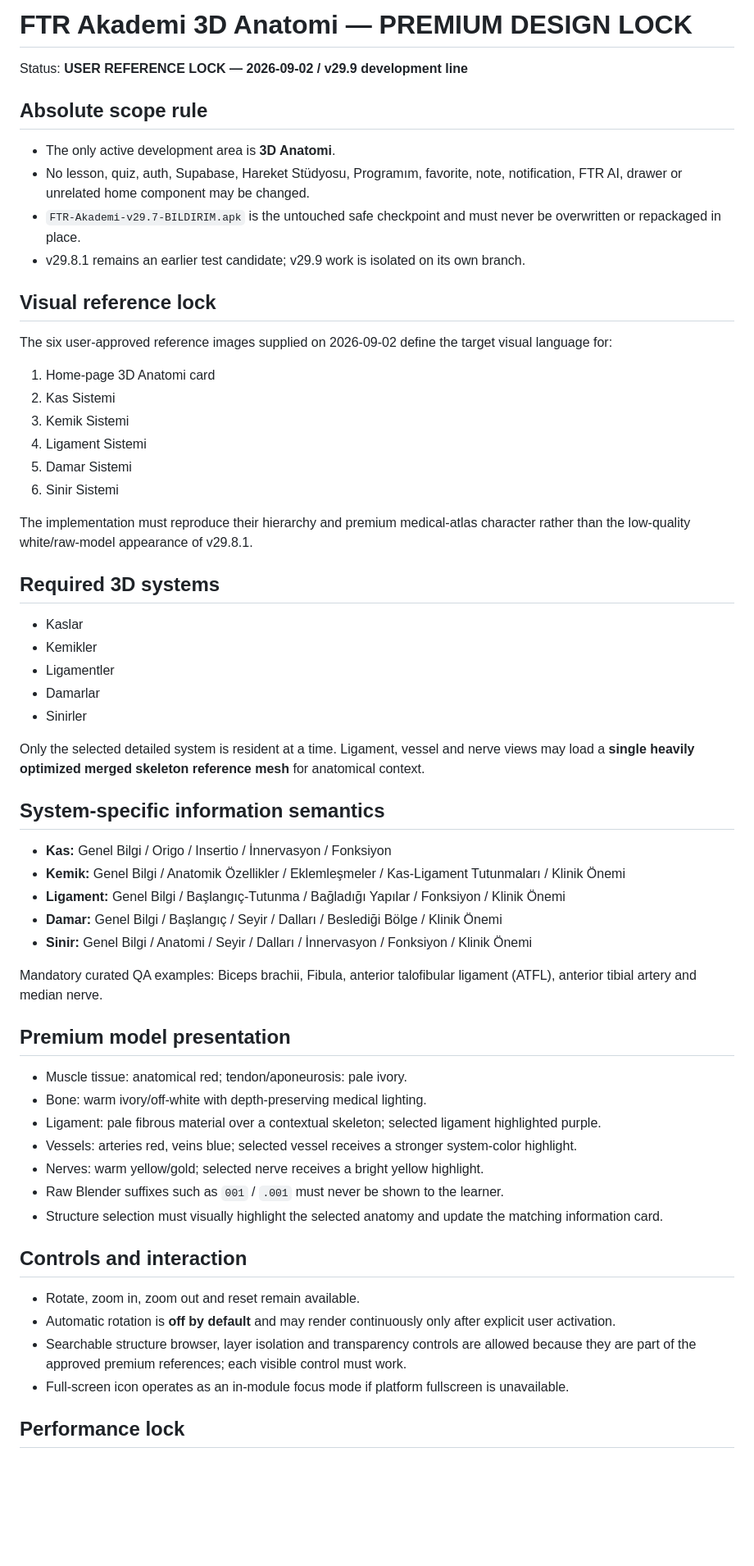
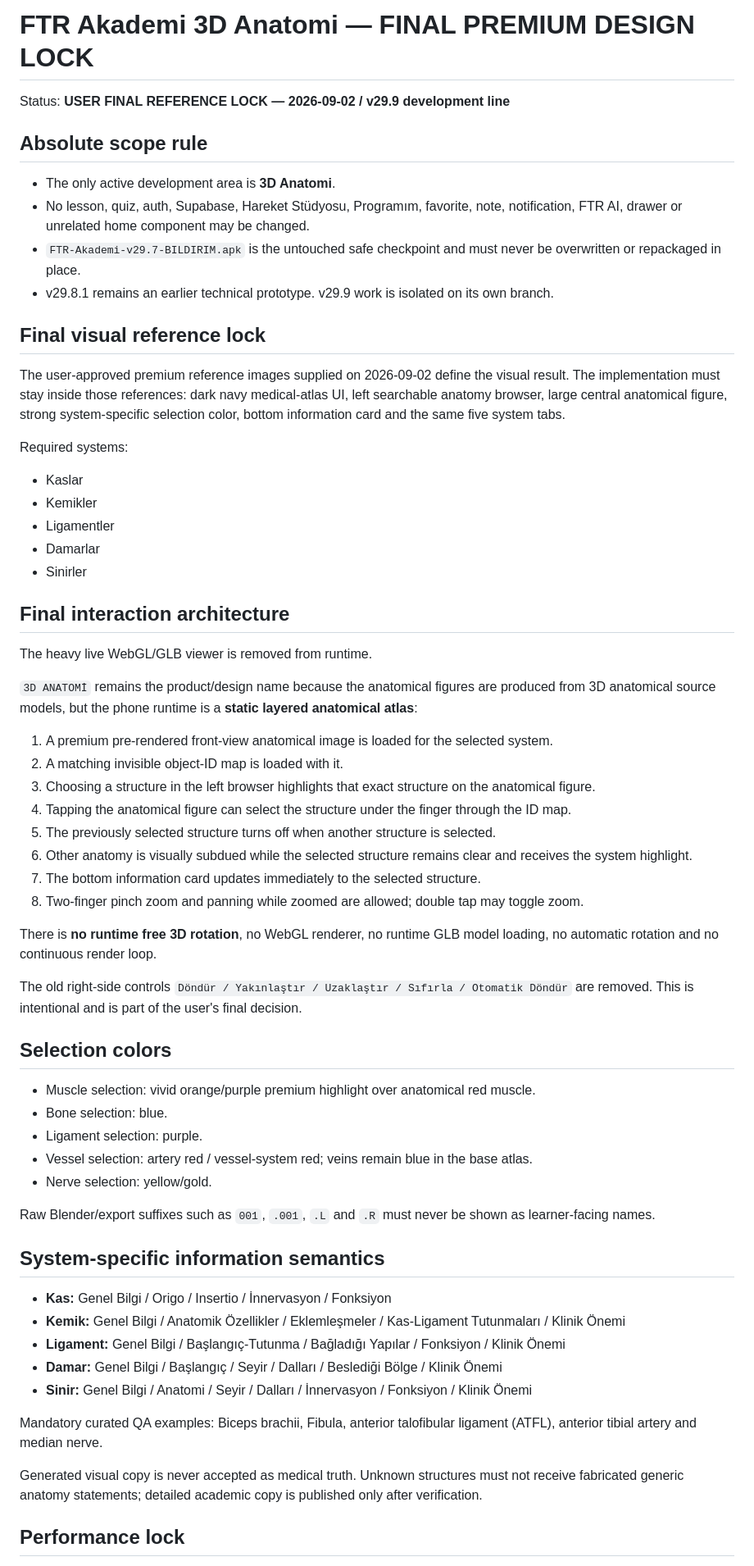
Before and after one commit to fztonurcan-cloud/FTR-Rebuild, a Markdown page: tools/anatomy3d/DESIGN-LOCK.md, the part around one of its changes. Shown at 82% size. Drawn GitHub-style; blank space fills up the shorter version.

Commit message:
Lock final static atlas interaction decision

```diff
--- a/tools/anatomy3d/DESIGN-LOCK.md
+++ b/tools/anatomy3d/DESIGN-LOCK.md
@@ -1,28 +1,19 @@
-# FTR Akademi 3D Anatomi — PREMIUM DESIGN LOCK
+# FTR Akademi 3D Anatomi — FINAL PREMIUM DESIGN LOCK
 
-Status: **USER REFERENCE LOCK — 2026-09-02 / v29.9 development line**
+Status: **USER FINAL REFERENCE LOCK — 2026-09-02 / v29.9 development line**
 
 ## Absolute scope rule
 
 - The only active development area is **3D Anatomi**.
 - No lesson, quiz, auth, Supabase, Hareket Stüdyosu, Programım, favorite, note, notification, FTR AI, drawer or unrelated home component may be changed.
 - `FTR-Akademi-v29.7-BILDIRIM.apk` is the untouched safe checkpoint and must never be overwritten or repackaged in place.
-- v29.8.1 remains an earlier test candidate; v29.9 work is isolated on its own branch.
+- v29.8.1 remains an earlier technical prototype. v29.9 work is isolated on its own branch.
 
-## Visual reference lock
+## Final visual reference lock
 
-The six user-approved reference images supplied on 2026-09-02 define the target visual language for:
+The user-approved premium reference images supplied on 2026-09-02 define the visual result. The implementation must stay inside those references: dark navy medical-atlas UI, left searchable anatomy browser, large central anatomical figure, strong system-specific selection color, bottom information card and the same five system tabs.
 
-1. Home-page 3D Anatomi card
-2. Kas Sistemi
-3. Kemik Sistemi
-4. Ligament Sistemi
-5. Damar Sistemi
-6. Sinir Sistemi
-
-The implementation must reproduce their hierarchy and premium medical-atlas character rather than the low-quality white/raw-model appearance of v29.8.1.
-
-## Required 3D systems
+Required systems:
 
 - Kaslar
 - Kemikler
@@ -30,7 +21,34 @@ The implementation must reproduce their hierarchy and premium medical-atlas char
 - Damarlar
 - Sinirler
 
-Only the selected detailed system is resident at a time. Ligament, vessel and nerve views may load a **single heavily optimized merged skeleton reference mesh** for anatomical context.
+## Final interaction architecture
+
+The heavy live WebGL/GLB viewer is removed from runtime.
+
+`3D ANATOMİ` remains the product/design name because the anatomical figures are produced from 3D anatomical source models, but the phone runtime is a **static layered anatomical atlas**:
+
+1. A premium pre-rendered front-view anatomical image is loaded for the selected system.
+2. A matching invisible object-ID map is loaded with it.
+3. Choosing a structure in the left browser highlights that exact structure on the anatomical figure.
+4. Tapping the anatomical figure can select the structure under the finger through the ID map.
+5. The previously selected structure turns off when another structure is selected.
+6. Other anatomy is visually subdued while the selected structure remains clear and receives the system highlight.
+7. The bottom information card updates immediately to the selected structure.
+8. Two-finger pinch zoom and panning while zoomed are allowed; double tap may toggle zoom.
+
+There is **no runtime free 3D rotation**, no WebGL renderer, no runtime GLB model loading, no automatic rotation and no continuous render loop.
+
+The old right-side controls `Döndür / Yakınlaştır / Uzaklaştır / Sıfırla / Otomatik Döndür` are removed. This is intentional and is part of the user's final decision.
+
+## Selection colors
+
+- Muscle selection: vivid orange/purple premium highlight over anatomical red muscle.
+- Bone selection: blue.
+- Ligament selection: purple.
+- Vessel selection: artery red / vessel-system red; veins remain blue in the base atlas.
+- Nerve selection: yellow/gold.
+
+Raw Blender/export suffixes such as `001`, `.001`, `.L` and `.R` must never be shown as learner-facing names.
 
 ## System-specific information semantics
 
@@ -42,22 +60,7 @@ Only the selected detailed system is resident at a time. Ligament, vessel and ne
 
 Mandatory curated QA examples: Biceps brachii, Fibula, anterior talofibular ligament (ATFL), anterior tibial artery and median nerve.
 
-## Premium model presentation
-
-- Muscle tissue: anatomical red; tendon/aponeurosis: pale ivory.
-- Bone: warm ivory/off-white with depth-preserving medical lighting.
-- Ligament: pale fibrous material over a contextual skeleton; selected ligament highlighted purple.
-- Vessels: arteries red, veins blue; selected vessel receives a stronger system-color highlight.
-- Nerves: warm yellow/gold; selected nerve receives a bright yellow highlight.
-- Raw Blender suffixes such as `001` / `.001` must never be shown to the learner.
-- Structure selection must visually highlight the selected anatomy and update the matching information card.
-
-## Controls and interaction
-
-- Rotate, zoom in, zoom out and reset remain available.
-- Automatic rotation is **off by default** and may render continuously only after explicit user activation.
-- Searchable structure browser, layer isolation and transparency controls are allowed because they are part of the approved premium references; each visible control must work.
-- Full-screen icon operates as an in-module focus mode if platform fullscreen is unavailable.
+Generated visual copy is never accepted as medical truth. Unknown structures must not receive fabricated generic anatomy statements; detailed academic copy is published only after verification.
 
 ## Performance lock
 
```
Also changed, not shown: other parts of tools/anatomy3d/DESIGN-LOCK.md (+10 -9 lines).
